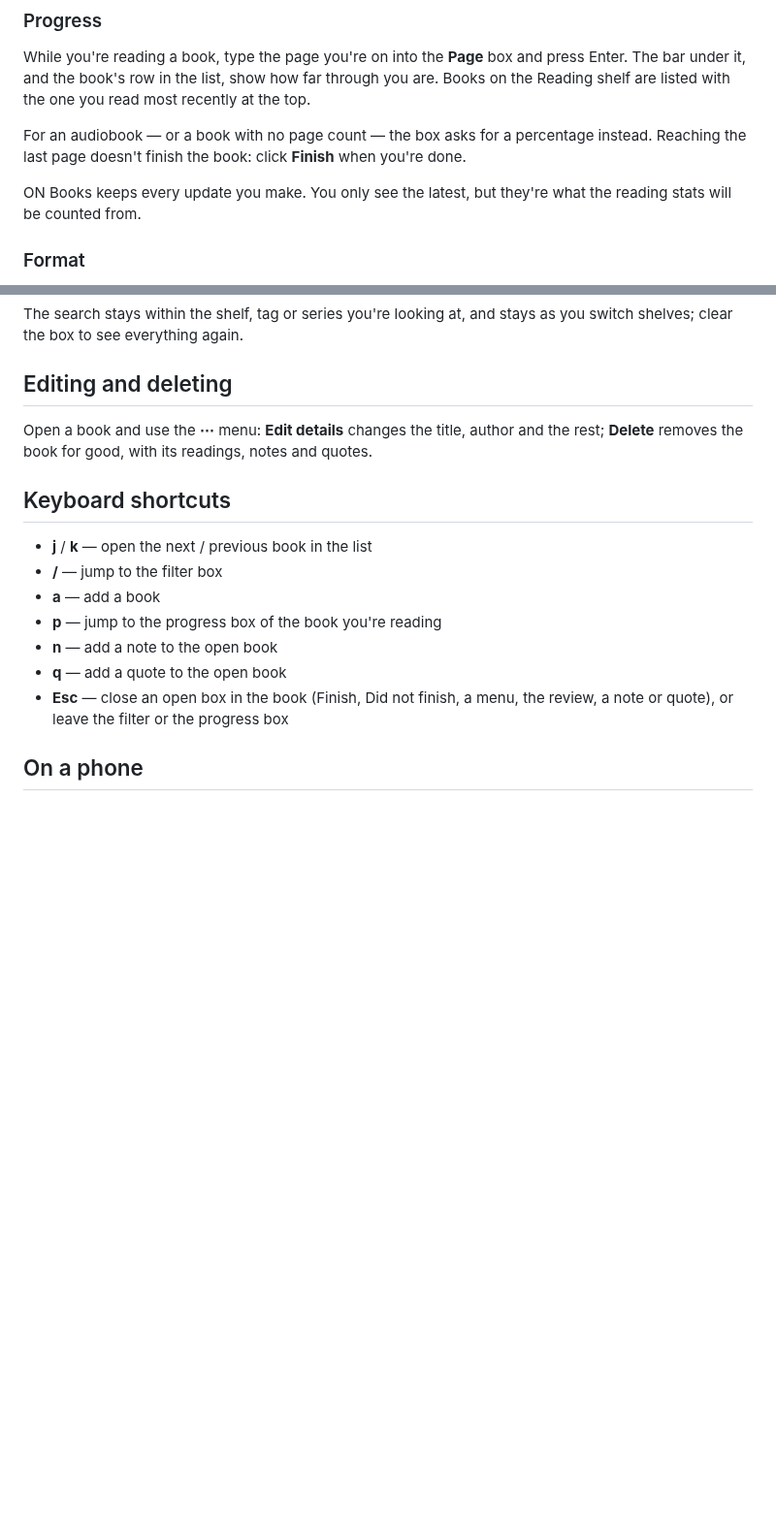
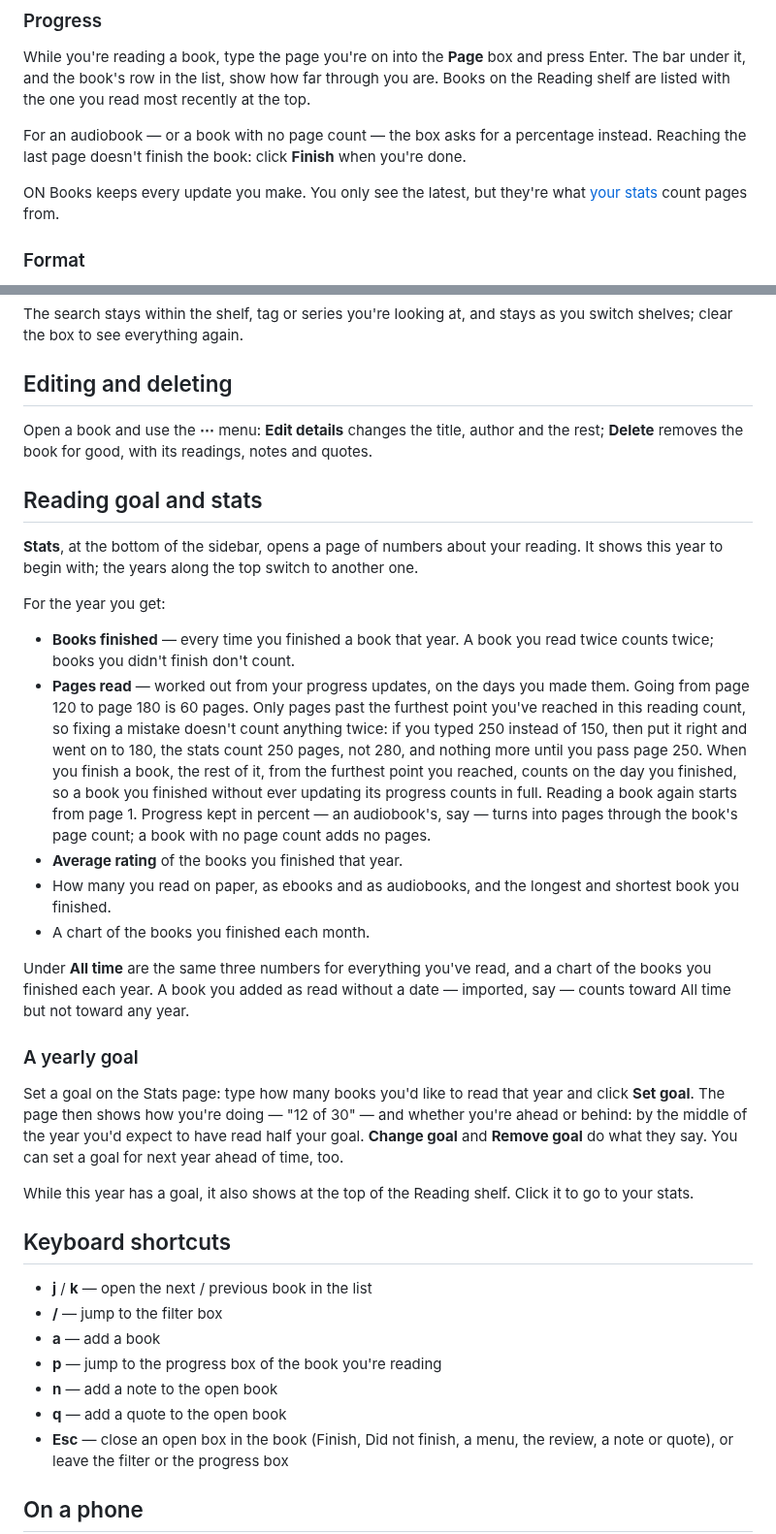
Before and after one commit to iliafrenkel/on-suite, a Markdown page: docs/user/books.md, 2 parts joined by grey strips. Shown at 97% size. Rendered like a GitHub page; blank space fills up the shorter version.

Commit message:
docs(books): goal and stats in the guide (#490)

```diff
--- a/docs/user/books.md
+++ b/docs/user/books.md
@@ -82,7 +82,7 @@ percentage instead. Reaching the last page doesn't finish the book: click
 **Finish** when you're done.
 
 ON Books keeps every update you make. You only see the latest, but they're
-what the reading stats will be counted from.
+what [your stats](#reading-goal-and-stats) count pages from.
 
 ### Format
 
@@ -158,6 +158,48 @@ Open a book and use the **⋯** menu: **Edit details** changes the title,
 author and the rest; **Delete** removes the book for good, with its
 readings, notes and quotes.
 
+## Reading goal and stats
+
+**Stats**, at the bottom of the sidebar, opens a page of numbers about your
+reading. It shows this year to begin with; the years along the top switch
+to another one.
+
+For the year you get:
+
+- **Books finished** — every time you finished a book that year. A book you
+  read twice counts twice; books you didn't finish don't count.
+- **Pages read** — worked out from your progress updates, on the days you
+  made them. Going from page 120 to page 180 is 60 pages. Only pages past
+  the furthest point you've reached in this reading count, so fixing a
+  mistake doesn't count anything twice: if you typed 250 instead of 150,
+  then put it right and went on to 180, the stats count 250 pages, not
+  280, and nothing more until you pass page 250. When you finish
+  a book, the rest of it, from the furthest point you reached, counts on
+  the day you finished, so a book you finished without ever updating its
+  progress counts in full. Reading a book again starts from page 1. Progress kept in percent — an
+  audiobook's, say — turns into pages through the book's page count; a
+  book with no page count adds no pages.
+- **Average rating** of the books you finished that year.
+- How many you read on paper, as ebooks and as audiobooks, and the
+  longest and shortest book you finished.
+- A chart of the books you finished each month.
+
+Under **All time** are the same three numbers for everything you've read,
+and a chart of the books you finished each year. A book you added as read
+without a date — imported, say — counts toward All time but not toward any
+year.
+
+### A yearly goal
+
+Set a goal on the Stats page: type how many books you'd like to read that
+year and click **Set goal**. The page then shows how you're doing — "12 of
+30" — and whether you're ahead or behind: by the middle of the year you'd
+expect to have read half your goal. **Change goal** and **Remove goal** do
+what they say. You can set a goal for next year ahead of time, too.
+
+While this year has a goal, it also shows at the top of the Reading shelf.
+Click it to go to your stats.
+
 ## Keyboard shortcuts
 
 - **j** / **k** — open the next / previous book in the list
```
Also changed, not shown: AGENTS.md (+1 -1 lines).
